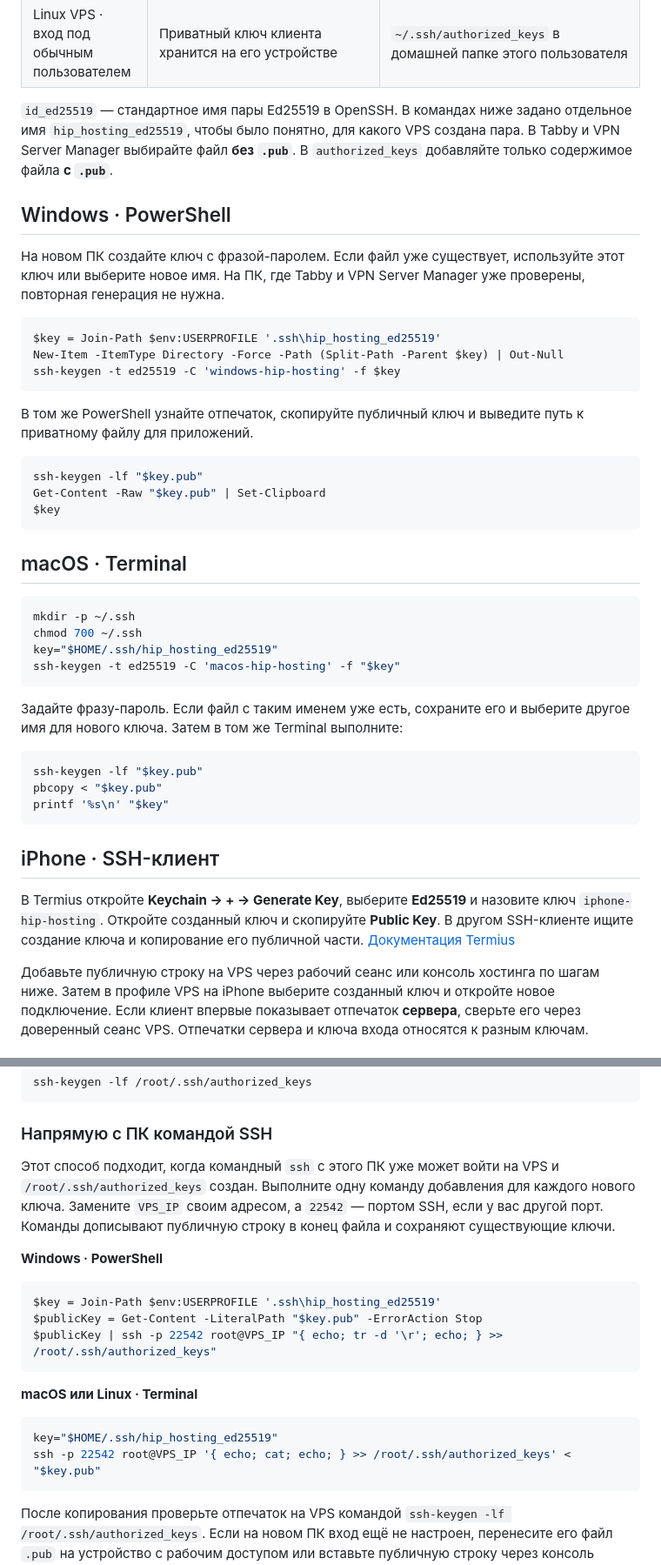
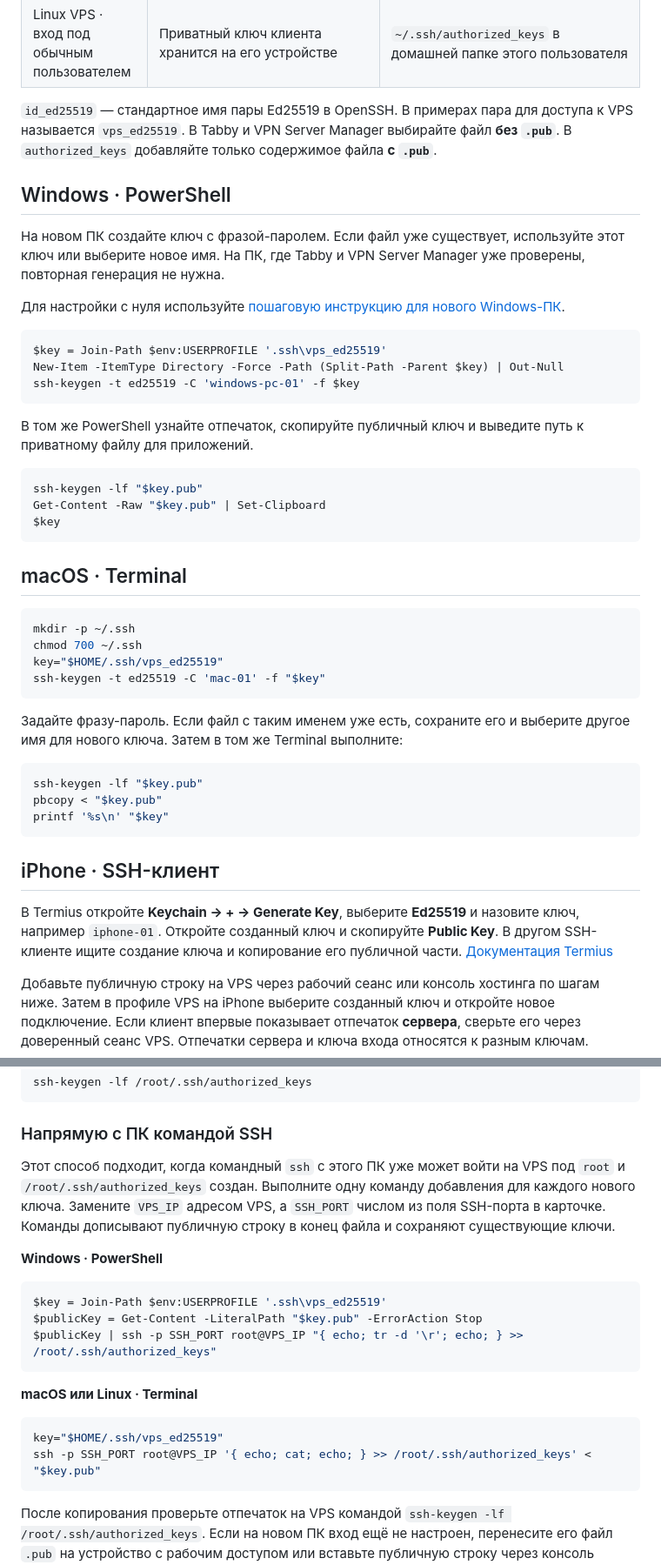
Before and after one commit to kureinmaxim/vpn-server-manager, a Markdown page: docs/SSH_KEY_CHEATSHEET_ru.md, 2 parts joined by grey strips. Shown at 87% size. Rendered like a GitHub page.

Commit message:
Add a Windows SSH setup guide and anonymize examples

````diff
--- a/docs/SSH_KEY_CHEATSHEET_ru.md
+++ b/docs/SSH_KEY_CHEATSHEET_ru.md
@@ -20,16 +20,18 @@
 | Linux VPS · вход под `root` | Приватный ключ клиента хранится на его устройстве | `/root/.ssh/authorized_keys` |
 | Linux VPS · вход под обычным пользователем | Приватный ключ клиента хранится на его устройстве | `~/.ssh/authorized_keys` в домашней папке этого пользователя |
 
-`id_ed25519` — стандартное имя пары Ed25519 в OpenSSH. В командах ниже задано отдельное имя `hip_hosting_ed25519`, чтобы было понятно, для какого VPS создана пара. В Tabby и VPN Server Manager выбирайте файл **без `.pub`**. В `authorized_keys` добавляйте только содержимое файла **с `.pub`**.
+`id_ed25519` — стандартное имя пары Ed25519 в OpenSSH. В примерах пара для доступа к VPS называется `vps_ed25519`. В Tabby и VPN Server Manager выбирайте файл **без `.pub`**. В `authorized_keys` добавляйте только содержимое файла **с `.pub`**.
 
 ## Windows · PowerShell
 
 На новом ПК создайте ключ с фразой-паролем. Если файл уже существует, используйте этот ключ или выберите новое имя. На ПК, где Tabby и VPN Server Manager уже проверены, повторная генерация не нужна.
 
+Для настройки с нуля используйте [пошаговую инструкцию для нового Windows-ПК](SSH_KEY_windows.md).
+
 ```powershell
-$key = Join-Path $env:USERPROFILE '.ssh\hip_hosting_ed25519'
+$key = Join-Path $env:USERPROFILE '.ssh\vps_ed25519'
 New-Item -ItemType Directory -Force -Path (Split-Path -Parent $key) | Out-Null
-ssh-keygen -t ed25519 -C 'windows-hip-hosting' -f $key
+ssh-keygen -t ed25519 -C 'windows-pc-01' -f $key
 ```
 
 В том же PowerShell узнайте отпечаток, скопируйте публичный ключ и выведите путь к приватному файлу для приложений.
@@ -45,8 +47,8 @@ $key
 ```bash
 mkdir -p ~/.ssh
 chmod 700 ~/.ssh
-key="$HOME/.ssh/hip_hosting_ed25519"
-ssh-keygen -t ed25519 -C 'macos-hip-hosting' -f "$key"
+key="$HOME/.ssh/vps_ed25519"
+ssh-keygen -t ed25519 -C 'mac-01' -f "$key"
 ```
 
 Задайте фразу-пароль. Если файл с таким именем уже есть, сохраните его и выберите другое имя для нового ключа. Затем в том же Terminal выполните:
@@ -59,7 +61,7 @@ printf '%s\n' "$key"
 
 ## iPhone · SSH-клиент
 
-В Termius откройте **Keychain → + → Generate Key**, выберите **Ed25519** и назовите ключ `iphone-hip-hosting`. Откройте созданный ключ и скопируйте **Public Key**. В другом SSH-клиенте ищите создание ключа и копирование его публичной части. [Документация Termius](https://termius.com/)
+В Termius откройте **Keychain → + → Generate Key**, выберите **Ed25519** и назовите ключ, например `iphone-01`. Откройте созданный ключ и скопируйте **Public Key**. В другом SSH-клиенте ищите создание ключа и копирование его публичной части. [Документация Termius](https://termius.com/)
 
 Добавьте публичную строку на VPS через рабочий сеанс или консоль хостинга по шагам ниже. Затем в профиле VPS на iPhone выберите созданный ключ и откройте новое подключение. Если клиент впервые показывает отпечаток **сервера**, сверьте его через доверенный сеанс VPS. Отпечатки сервера и ключа входа относятся к разным ключам.
 
@@ -94,21 +96,21 @@ ssh-keygen -lf /root/.ssh/authorized_keys
 
 ### Напрямую с ПК командой SSH
 
-Этот способ подходит, когда командный `ssh` с этого ПК уже может войти на VPS и `/root/.ssh/authorized_keys` создан. Выполните одну команду добавления для каждого нового ключа. Замените `VPS_IP` своим адресом, а `22542` — портом SSH, если у вас другой порт. Команды дописывают публичную строку в конец файла и сохраняют существующие ключи.
+Этот способ подходит, когда командный `ssh` с этого ПК уже может войти на VPS под `root` и `/root/.ssh/authorized_keys` создан. Выполните одну команду добавления для каждого нового ключа. Замените `VPS_IP` адресом VPS, а `SSH_PORT` числом из поля SSH-порта в карточке. Команды дописывают публичную строку в конец файла и сохраняют существующие ключи.
 
 **Windows · PowerShell**
 
 ```powershell
-$key = Join-Path $env:USERPROFILE '.ssh\hip_hosting_ed25519'
+$key = Join-Path $env:USERPROFILE '.ssh\vps_ed25519'
 $publicKey = Get-Content -LiteralPath "$key.pub" -ErrorAction Stop
-$publicKey | ssh -p 22542 root@VPS_IP "{ echo; tr -d '\r'; echo; } >> /root/.ssh/authorized_keys"
+$publicKey | ssh -p SSH_PORT root@VPS_IP "{ echo; tr -d '\r'; echo; } >> /root/.ssh/authorized_keys"
 ```
 
 **macOS или Linux · Terminal**
 
 ```bash
-key="$HOME/.ssh/hip_hosting_ed25519"
-ssh -p 22542 root@VPS_IP '{ echo; cat; echo; } >> /root/.ssh/authorized_keys' < "$key.pub"
+key="$HOME/.ssh/vps_ed25519"
+ssh -p SSH_PORT root@VPS_IP '{ echo; cat; echo; } >> /root/.ssh/authorized_keys' < "$key.pub"
 ```
 
 После копирования проверьте отпечаток на VPS командой `ssh-keygen -lf /root/.ssh/authorized_keys`. Если на новом ПК вход ещё не настроен, перенесите его файл `.pub` на устройство с рабочим доступом или вставьте публичную строку через консоль хостинга по предыдущим шагам.
````
Also changed, not shown: other parts of docs/SSH_KEY_CHEATSHEET_ru.md (+6 -6 lines), docs/SSH_KEY_windows.md (added, +106 -0 lines).
